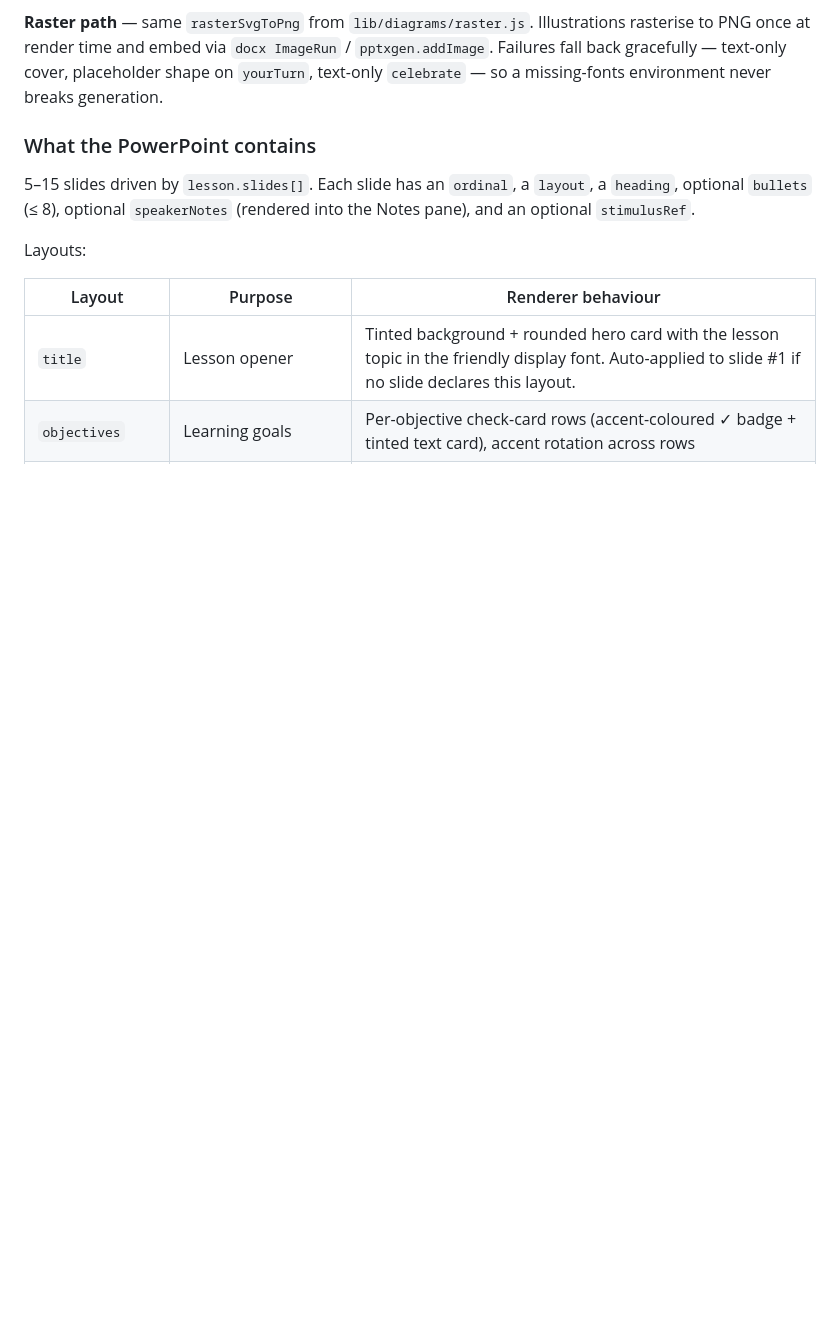
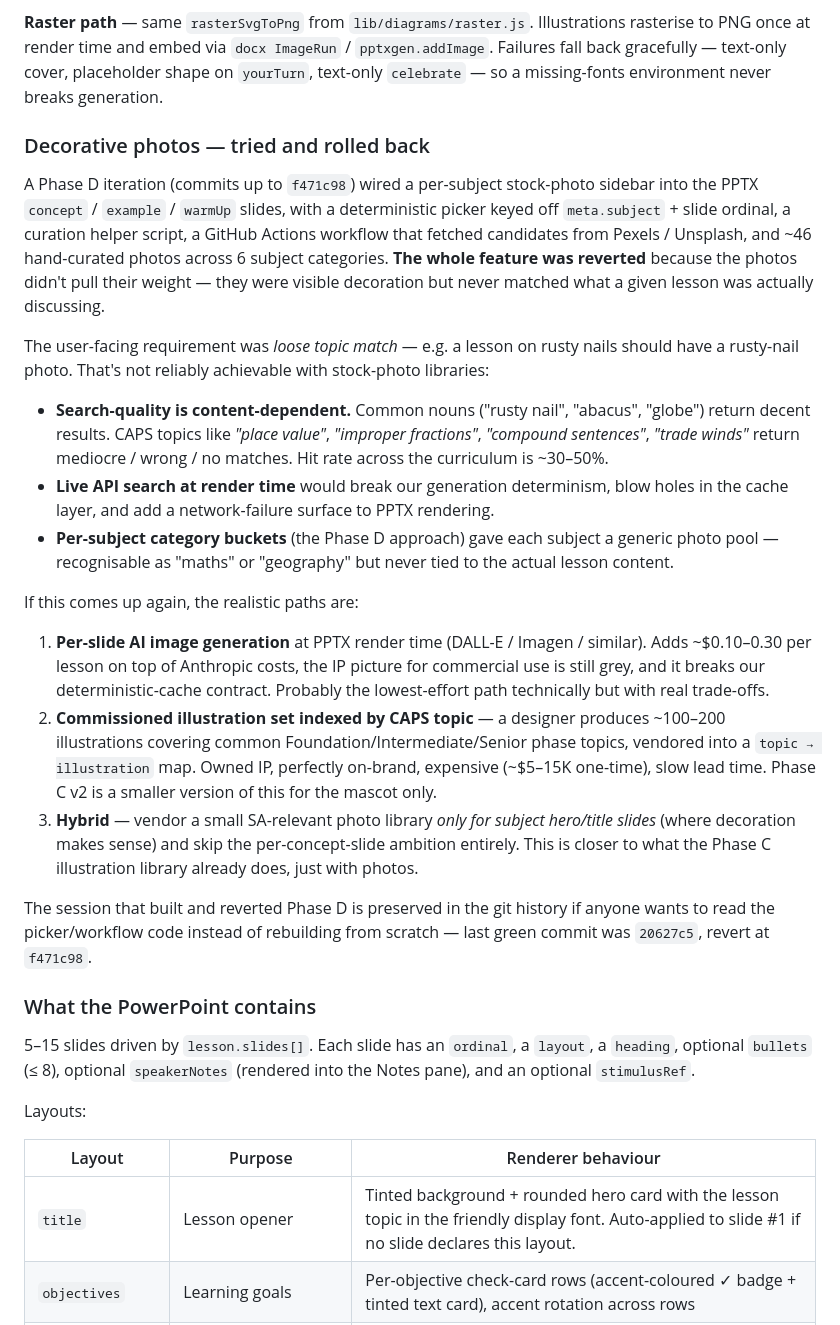
Before and after one commit to Martin23894/resource-room-agent, a Markdown page: README.md, the part around the change. Rendered like a GitHub page; blank space fills up the shorter version.

Commit message:
README: add "Decorative photos — tried and rolled back" handoff note
Documents the Phase D photo experiment for the next session so nobody
re-attempts the same approach without the prior context. Captures:

- What was built (per-subject photo sidebar + curation helper +
  Actions workflow + 46 curated photos, full code in commit 20627c5)
- Why it was rolled back (loose topic-match unachievable with stock
  libraries — common nouns work, CAPS-topic phrases don't)
- The three realistic future paths if it comes up again
  (per-slide AI image gen, commissioned topic-indexed set, or a
  hybrid hero-only photo library)
- The two commit hashes for git-history archeology (20627c5 last
  green, f471c98 revert)

No code or test changes — README only. 549 tests still green.

https://claude.ai/code/session_013jjUUX7xRrD8Qb4THig5ca

```diff
--- a/README.md
+++ b/README.md
@@ -362,6 +362,24 @@ lib/illustrations/
 **Licensing** — every SVG in `lib/illustrations/` is hand-rolled from simple primitives (`<rect>`, `<circle>`, `<path>`) authored in this repo. Nothing is sourced from a third-party icon library, so there is no attribution requirement and no copyleft contamination on the generated DOCX/PPTX. Phase C v2 (a commissioned mascot set, ~$500–1,500 one-time) is the path if teacher feedback says the v1 geometric mascot feels too generic; the picker shape stays the same so swapping art is a one-PR change.
 
 **Raster path** — same `rasterSvgToPng` from `lib/diagrams/raster.js`. Illustrations rasterise to PNG once at render time and embed via `docx ImageRun` / `pptxgen.addImage`. Failures fall back gracefully — text-only cover, placeholder shape on `yourTurn`, text-only `celebrate` — so a missing-fonts environment never breaks generation.
+
+### Decorative photos — tried and rolled back
+
+A Phase D iteration (commits up to `f471c98`) wired a per-subject stock-photo sidebar into the PPTX `concept` / `example` / `warmUp` slides, with a deterministic picker keyed off `meta.subject` + slide ordinal, a curation helper script, a GitHub Actions workflow that fetched candidates from Pexels / Unsplash, and ~46 hand-curated photos across 6 subject categories. **The whole feature was reverted** because the photos didn't pull their weight — they were visible decoration but never matched what a given lesson was actually discussing.
+
+The user-facing requirement was *loose topic match* — e.g. a lesson on rusty nails should have a rusty-nail photo. That's not reliably achievable with stock-photo libraries:
+
+- **Search-quality is content-dependent.** Common nouns ("rusty nail", "abacus", "globe") return decent results. CAPS topics like *"place value"*, *"improper fractions"*, *"compound sentences"*, *"trade winds"* return mediocre / wrong / no matches. Hit rate across the curriculum is ~30–50%.
+- **Live API search at render time** would break our generation determinism, blow holes in the cache layer, and add a network-failure surface to PPTX rendering.
+- **Per-subject category buckets** (the Phase D approach) gave each subject a generic photo pool — recognisable as "maths" or "geography" but never tied to the actual lesson content.
+
+If this comes up again, the realistic paths are:
+
+1. **Per-slide AI image generation** at PPTX render time (DALL-E / Imagen / similar). Adds ~$0.10–0.30 per lesson on top of Anthropic costs, the IP picture for commercial use is still grey, and it breaks our deterministic-cache contract. Probably the lowest-effort path technically but with real trade-offs.
+2. **Commissioned illustration set indexed by CAPS topic** — a designer produces ~100–200 illustrations covering common Foundation/Intermediate/Senior phase topics, vendored into a `topic → illustration` map. Owned IP, perfectly on-brand, expensive (~$5–15K one-time), slow lead time. Phase C v2 is a smaller version of this for the mascot only.
+3. **Hybrid** — vendor a small SA-relevant photo library *only for subject hero/title slides* (where decoration makes sense) and skip the per-concept-slide ambition entirely. This is closer to what the Phase C illustration library already does, just with photos.
+
+The session that built and reverted Phase D is preserved in the git history if anyone wants to read the picker/workflow code instead of rebuilding from scratch — last green commit was `20627c5`, revert at `f471c98`.
 
 ### What the PowerPoint contains
 
```
